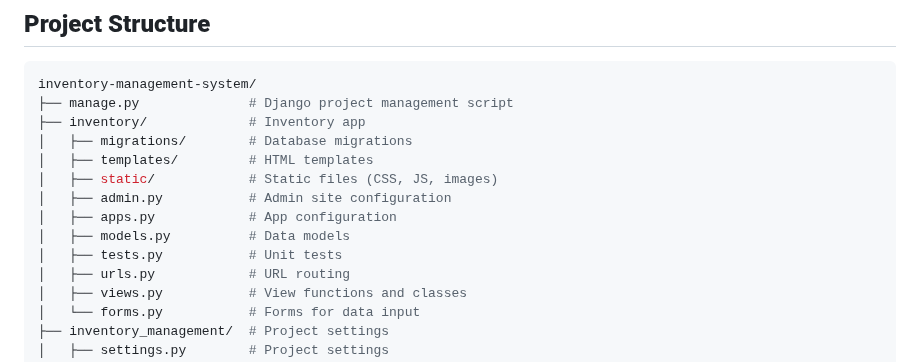
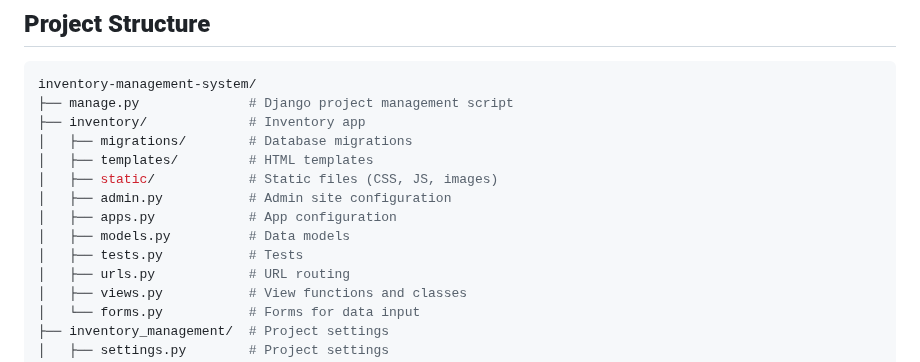
Before and after one commit to Eburress2/SDEV_220_Final_Project_Group1, a Markdown page: README.md, the part around the change. Drawn GitHub-style.

Commit message:
Updated readme to align with project structure

```diff
--- a/README.md
+++ b/README.md
@@ -101,7 +101,7 @@ inventory-management-system/
 │   ├── admin.py           # Admin site configuration
 │   ├── apps.py            # App configuration
 │   ├── models.py          # Data models
-│   ├── tests.py           # Unit tests
+│   ├── tests.py           # Tests
 │   ├── urls.py            # URL routing
 │   ├── views.py           # View functions and classes
 │   └── forms.py           # Forms for data input
```
